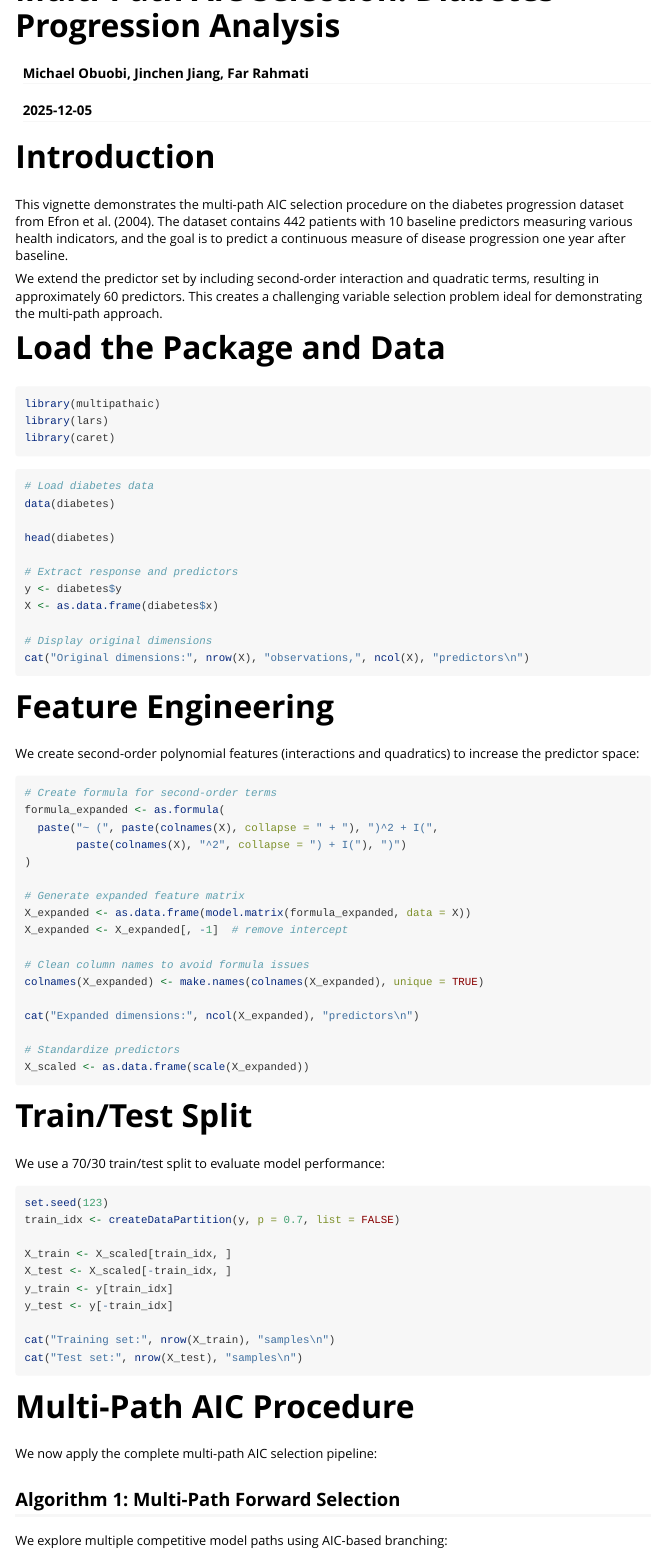
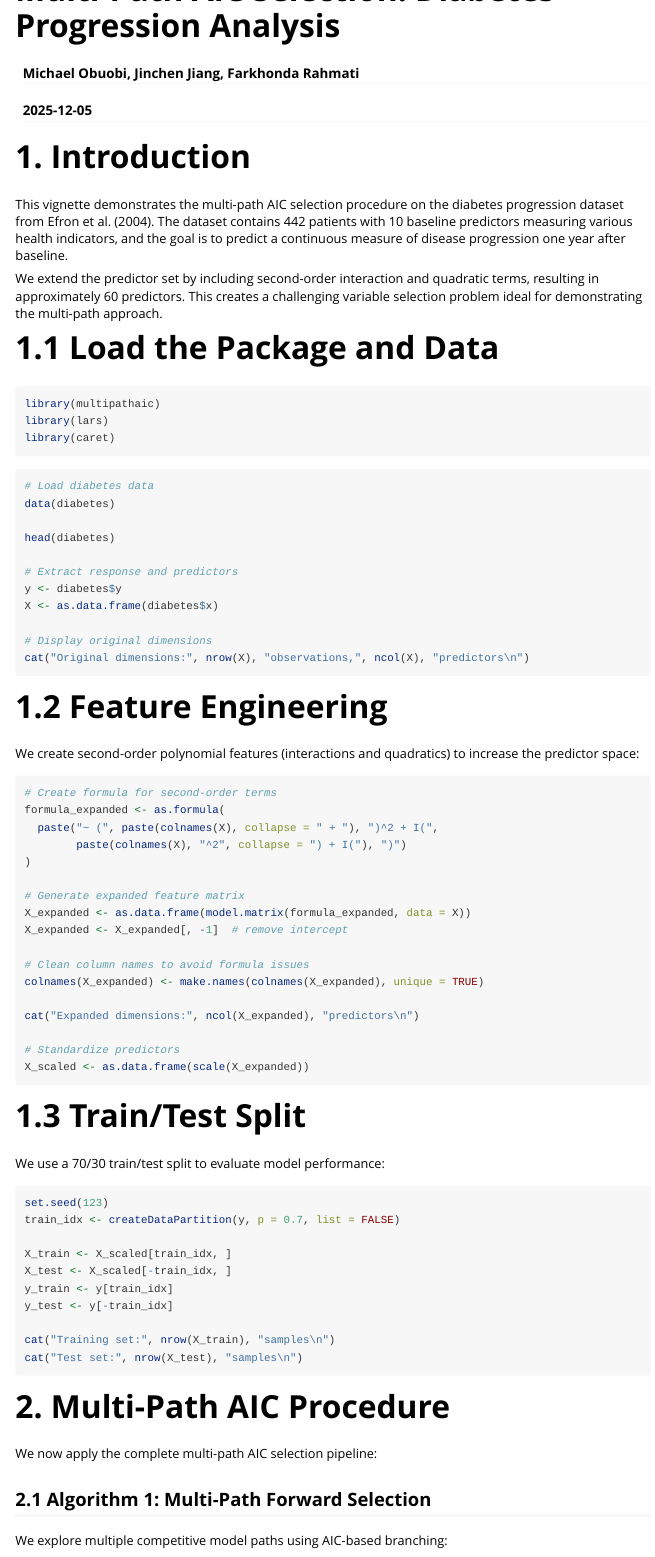
Before and after one commit to R-4-Data-Science/FinalProjectmultipathaic, an R Markdown document (vignettes/diabetes-analysis.Rmd): the page in a window 1100 px wide, from its top. Rendered offline with R 4.5, knitr and Pandoc, with nearby package versions; the code chunks are not run, so their results and figures are left out; long lines of code are wrapped.

Commit message:
new edit

````diff
--- a/vignettes/diabetes-analysis.Rmd
+++ b/vignettes/diabetes-analysis.Rmd
@@ -1,6 +1,6 @@
 ---
 title: "Multi-Path AIC Selection: Diabetes Progression Analysis"
-author: "Michael Obuobi, Jinchen Jiang, Far Rahmati"
+author: "Michael Obuobi, Jinchen Jiang, Farkhonda Rahmati"
 date: "`r Sys.Date()`"
 output: rmarkdown::html_vignette
 vignette: >
@@ -19,13 +19,13 @@ knitr::opts_chunk$set(
 )
 ```
 
-# Introduction
+# 1. Introduction
 
 This vignette demonstrates the multi-path AIC selection procedure on the diabetes progression dataset from Efron et al. (2004). The dataset contains 442 patients with 10 baseline predictors measuring various health indicators, and the goal is to predict a continuous measure of disease progression one year after baseline.
 
 We extend the predictor set by including second-order interaction and quadratic terms, resulting in approximately 60 predictors. This creates a challenging variable selection problem ideal for demonstrating the multi-path approach.
 
-# Load the Package and Data
+# 1.1 Load the Package and Data
 ```{r load-packages, message=FALSE}
 library(multipathaic)
 library(lars)
@@ -46,7 +46,7 @@ X <- as.data.frame(diabetes$x)
 cat("Original dimensions:", nrow(X), "observations,", ncol(X), "predictors\n")
 ```
 
-# Feature Engineering
+# 1.2 Feature Engineering
 
 We create second-order polynomial features (interactions and quadratics) to increase the predictor space:
 ```{r feature-engineering}
@@ -69,7 +69,7 @@ cat("Expanded dimensions:", ncol(X_expanded), "predictors\n")
 X_scaled <- as.data.frame(scale(X_expanded))
 ```
 
-# Train/Test Split
+# 1.3 Train/Test Split
 
 We use a 70/30 train/test split to evaluate model performance:
 ```{r train-test-split}
@@ -85,11 +85,11 @@ cat("Training set:", nrow(X_train), "samples\n")
 cat("Test set:", nrow(X_test), "samples\n")
 ```
 
-# Multi-Path AIC Procedure
+# 2. Multi-Path AIC Procedure
 
 We now apply the complete multi-path AIC selection pipeline:
 
-## Algorithm 1: Multi-Path Forward Selection
+## 2.1 Algorithm 1: Multi-Path Forward Selection
 
 We explore multiple competitive model paths using AIC-based branching:
 ```{r build-paths}
````
Also changed, not shown: vignettes/diabetes-analysis.Rmd (14 more changed lines).
